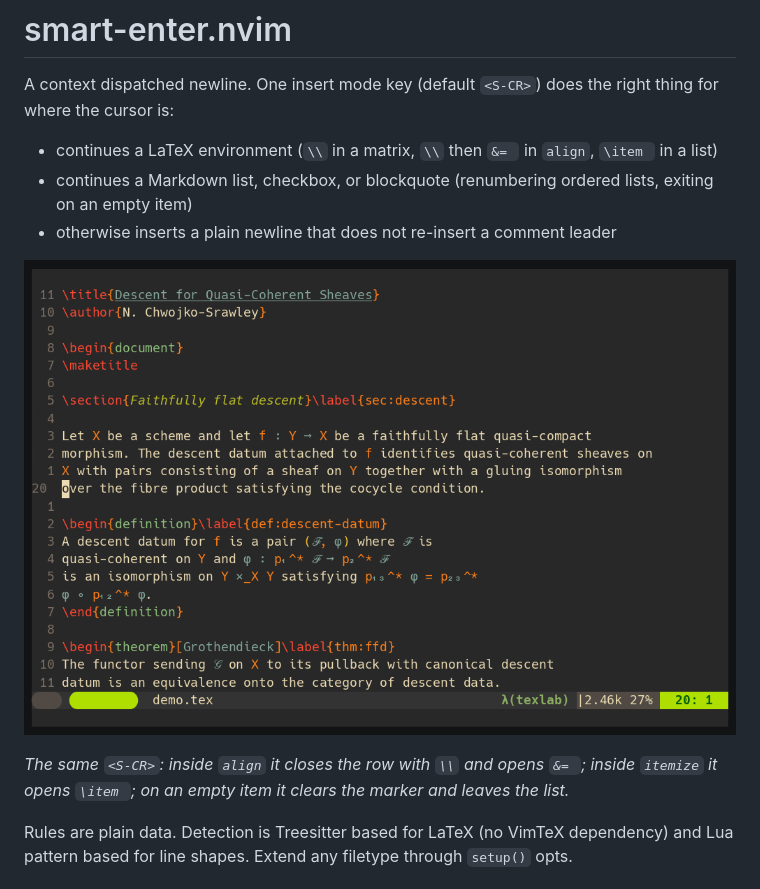
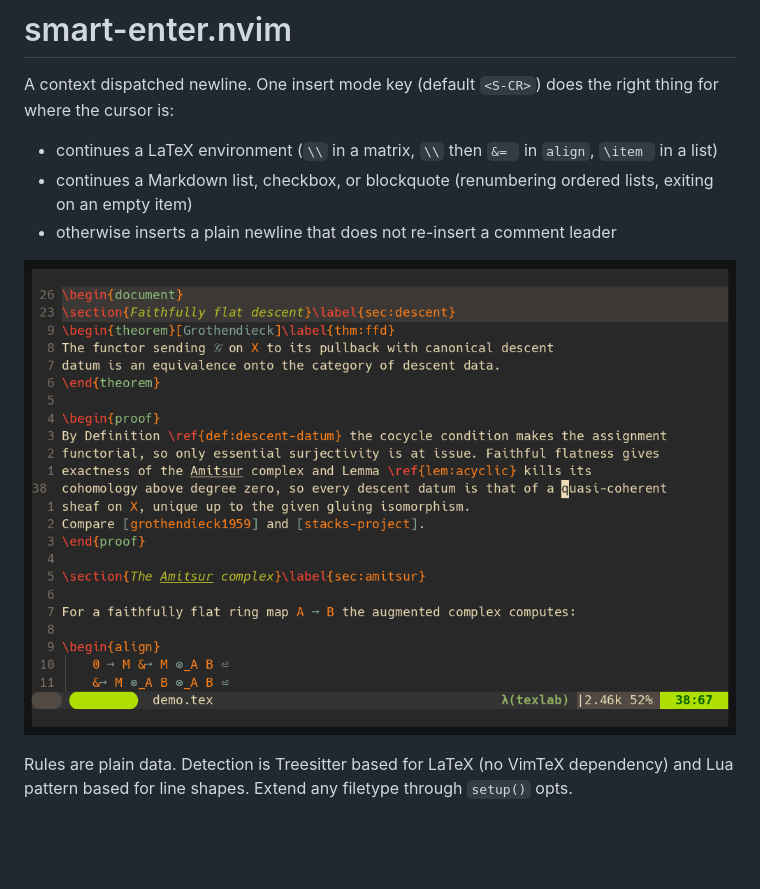
Before and after one commit to Chiarandini/smart-enter.nvim, a Markdown page: README.md, the part around the change. Rendered like a GitHub page; pictures changed too: assets/smart-enter.gif; blank space fills up the shorter version.

Commit message:
docs: re-render demo gif, drop caption

```diff
--- a/README.md
+++ b/README.md
@@ -8,10 +8,6 @@ right thing for where the cursor is:
 - otherwise inserts a plain newline that does not re-insert a comment leader
 
 ![One key continuing an align row, then a list, then exiting it](assets/smart-enter.gif)
-
-*The same `<S-CR>`: inside `align` it closes the row with `\\` and opens `&= `;
-inside `itemize` it opens `\item `; on an empty item it clears the marker and
-leaves the list.*
 
 Rules are plain data. Detection is Treesitter based for LaTeX (no VimTeX
 dependency) and Lua pattern based for line shapes. Extend any filetype through
```
